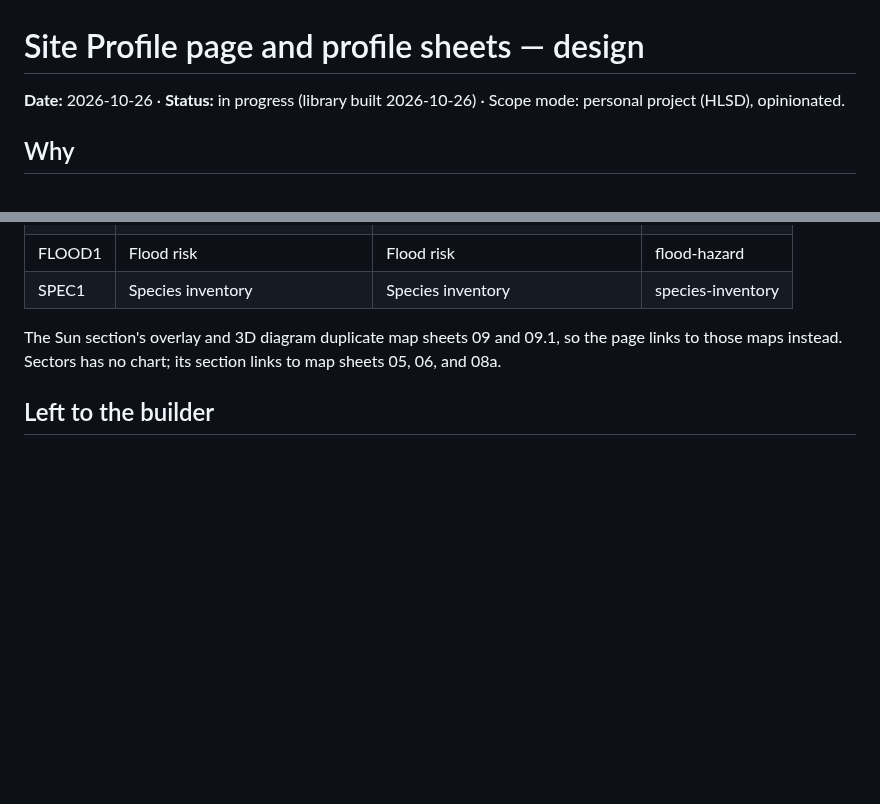
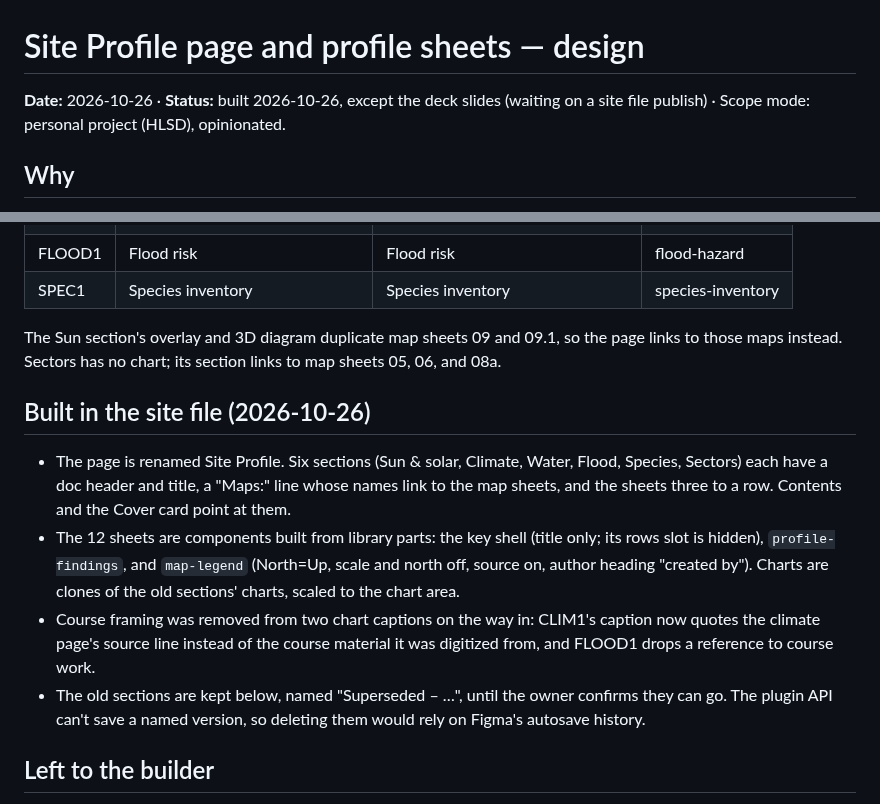
Before and after one commit to keser/site-toolkit, a Markdown page: design-language/specs/2026-10-26-site-profile-sheets-design.md, 2 parts joined by grey strips. Drawn GitHub-style; blank space fills up the shorter version.

```diff
--- a/design-language/specs/2026-10-26-site-profile-sheets-design.md
+++ b/design-language/specs/2026-10-26-site-profile-sheets-design.md
@@ -1,6 +1,6 @@
 # Site Profile page and profile sheets — design
 
-**Date:** 2026-10-26 · **Status:** in progress (library built 2026-10-26) · Scope mode: personal project (HLSD),
+**Date:** 2026-10-26 · **Status:** built 2026-10-26, except the deck slides (waiting on a site file publish) · Scope mode: personal project (HLSD),
 opinionated.
 
 ## Why
@@ -99,6 +99,21 @@ the chart area; their title line moves into the key title.
 The Sun section's overlay and 3D diagram duplicate map sheets 09 and 09.1, so the page links to
 those maps instead. Sectors has no chart; its section links to map sheets 05, 06, and 08a.
 
+## Built in the site file (2026-10-26)
+- The page is renamed Site Profile. Six sections (Sun & solar, Climate, Water, Flood, Species,
+  Sectors) each have a doc header and title, a "Maps:" line whose names link to the map sheets,
+  and the sheets three to a row. Contents and the Cover card point at them.
+- The 12 sheets are components built from library parts: the key shell (title only; its rows slot
+  is hidden), `profile-findings`, and `map-legend` (North=Up, scale and north off, source on,
+  author heading "created by"). Charts are clones of the old sections' charts, scaled to the
+  chart area.
+- Course framing was removed from two chart captions on the way in: CLIM1's caption now quotes
+  the climate page's source line instead of the course material it was digitized from, and FLOOD1
+  drops a reference to course work.
+- The old sections are kept below, named "Superseded – …", until the owner confirms they can go.
+  The plugin API can't save a named version, so deleting them would rely on Figma's autosave
+  history.
+
 ## Left to the builder
 - The template's exact layout (chart area and findings panel proportions), within the sheet
   spec's canvas and legend rules (`specs/2026-10-15-map-sheet-design.md`).
```
Also changed, not shown: design-language/README.md (+2 -2 lines).
